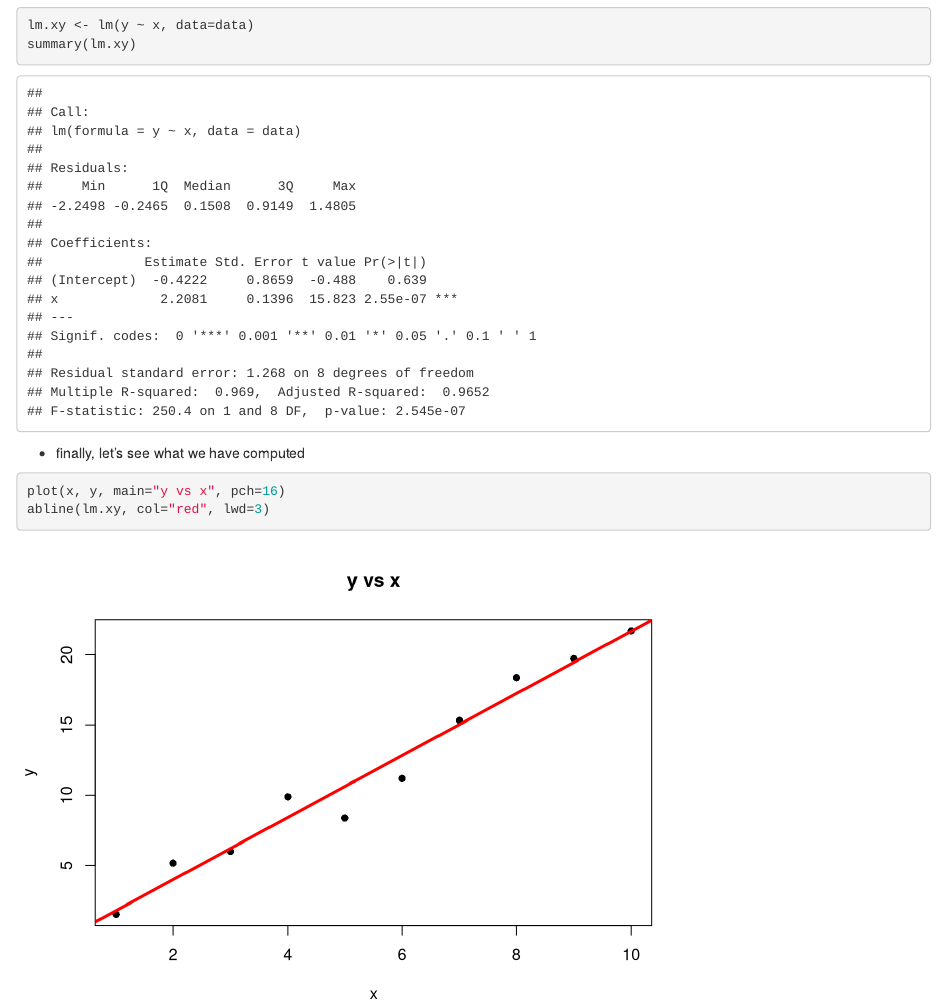
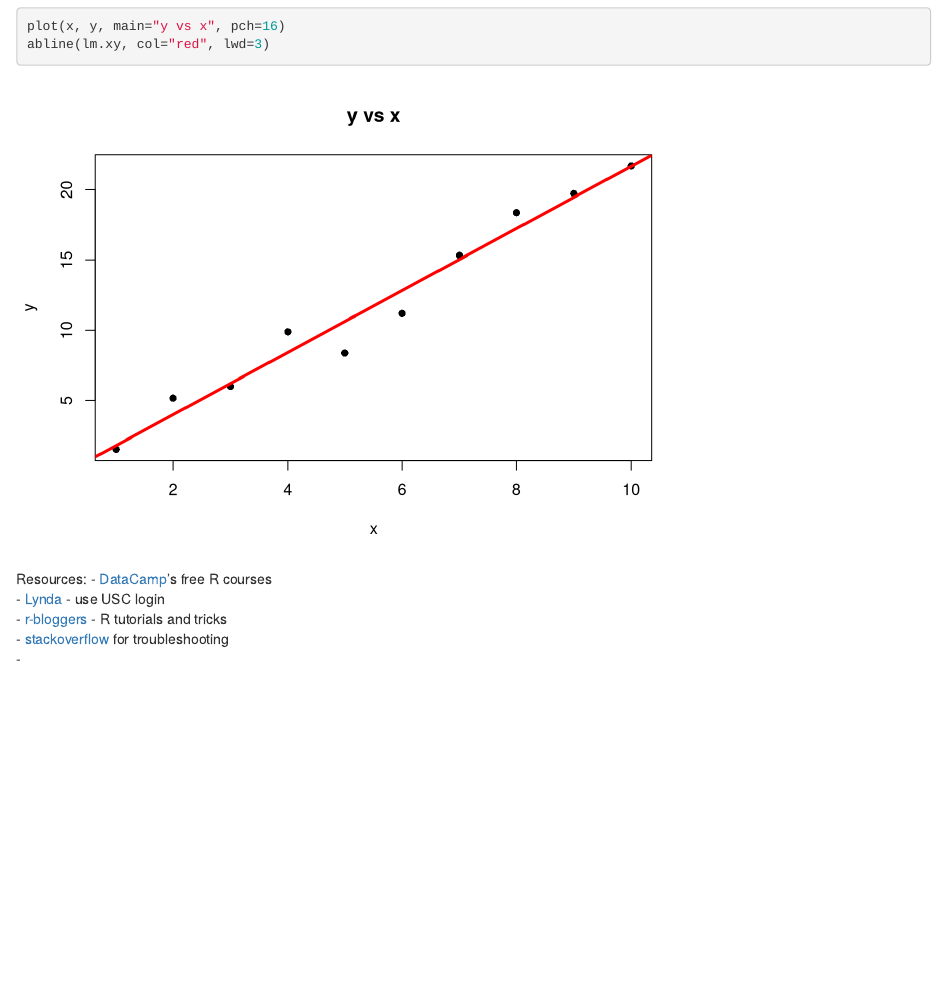
Before and after one commit to usc-bisc-480/intro_data_analysis, an R Markdown document (getting_started.Rmd): the page in a window 1100 px wide, from 2410 px down before the commit and from 2870 px down after it. Rendered offline with R 4.5, knitr and Pandoc, with nearby package versions; code that draws random numbers runs with fixed seeds of ours.

Commit message:
Update getting_started.Rmd

````diff
--- a/getting_started.Rmd
+++ b/getting_started.Rmd
@@ -156,3 +156,10 @@ summary(lm.xy)
 plot(x, y, main="y vs x", pch=16)
 abline(lm.xy, col="red", lwd=3)
 ```
+
+Resources:
+- [DataCamp](https://www.datacamp.com/home)'s free R courses
+- [Lynda](http://itservices.usc.edu/lynda) - use USC login
+- [r-bloggers](http://www.r-bloggers.com) - R tutorials and tricks
+- [stackoverflow](http://stackoverflow.com/questions/tagged/r) for troubleshooting
+-
````
